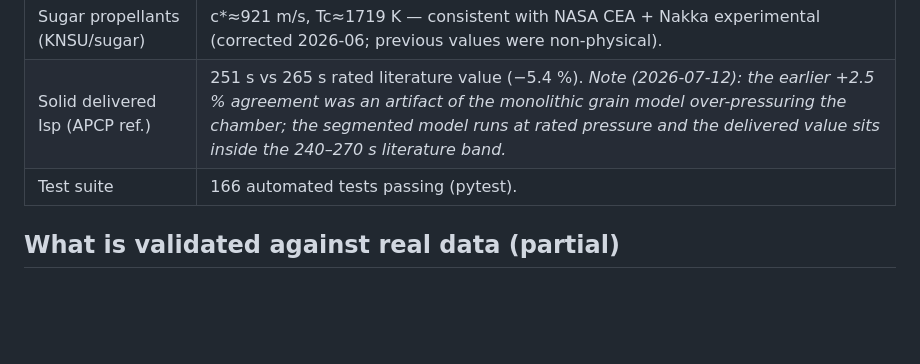
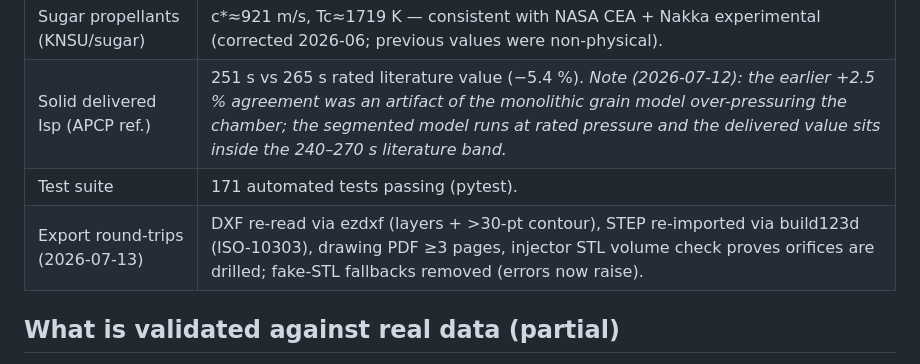
Before and after one commit to berketez/HRMA, a Markdown page: VALIDATION_STATUS.md, the part around the change. Drawn GitHub-style; blank space fills up the shorter version.

```diff
--- a/VALIDATION_STATUS.md
+++ b/VALIDATION_STATUS.md
@@ -61,7 +61,8 @@ knockdown exact, ISA layers exact). Defects found and **fixed** the same day:
 | Solid APCP c\* | Within **~1.2 %** of full AP/Al/HTPB CEA composite (two-phase). |
 | Sugar propellants (KNSU/sugar) | c\*≈921 m/s, Tc≈1719 K — consistent with NASA CEA + Nakka experimental (corrected 2026-06; previous values were non-physical). |
 | Solid delivered Isp (APCP ref.) | 251 s vs 265 s rated literature value (−5.4 %). *Note (2026-07-12): the earlier +2.5 % agreement was an artifact of the monolithic grain model over-pressuring the chamber; the segmented model runs at rated pressure and the delivered value sits inside the 240–270 s literature band.* |
-| Test suite | 166 automated tests passing (pytest). |
+| Test suite | 171 automated tests passing (pytest). |
+| Export round-trips (2026-07-13) | DXF re-read via ezdxf (layers + >30-pt contour), STEP re-imported via build123d (ISO-10303), drawing PDF ≥3 pages, injector STL volume check proves orifices are drilled; fake-STL fallbacks removed (errors now raise). |
 
 ## What is validated against real data (partial)
 
```
Also changed, not shown: README.md (+4 -1 lines).
